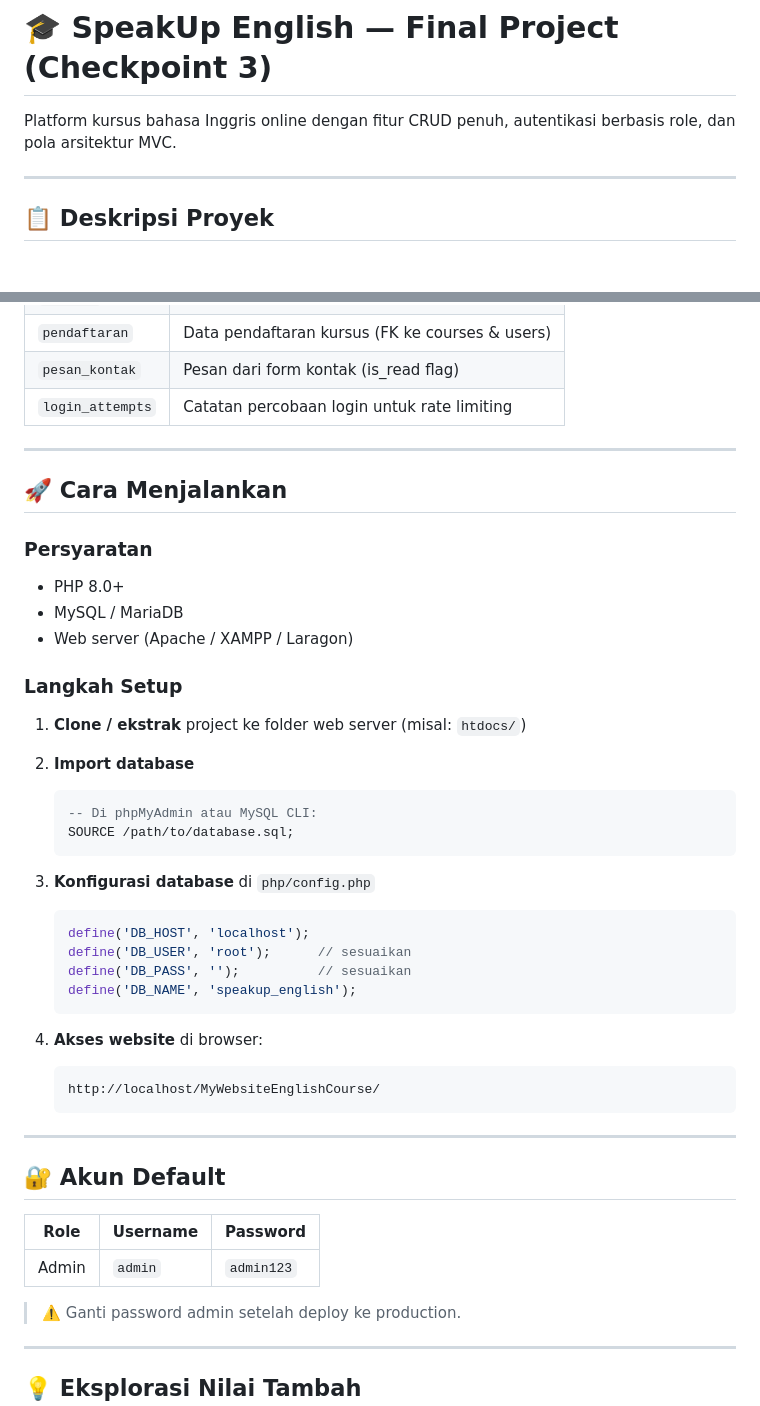
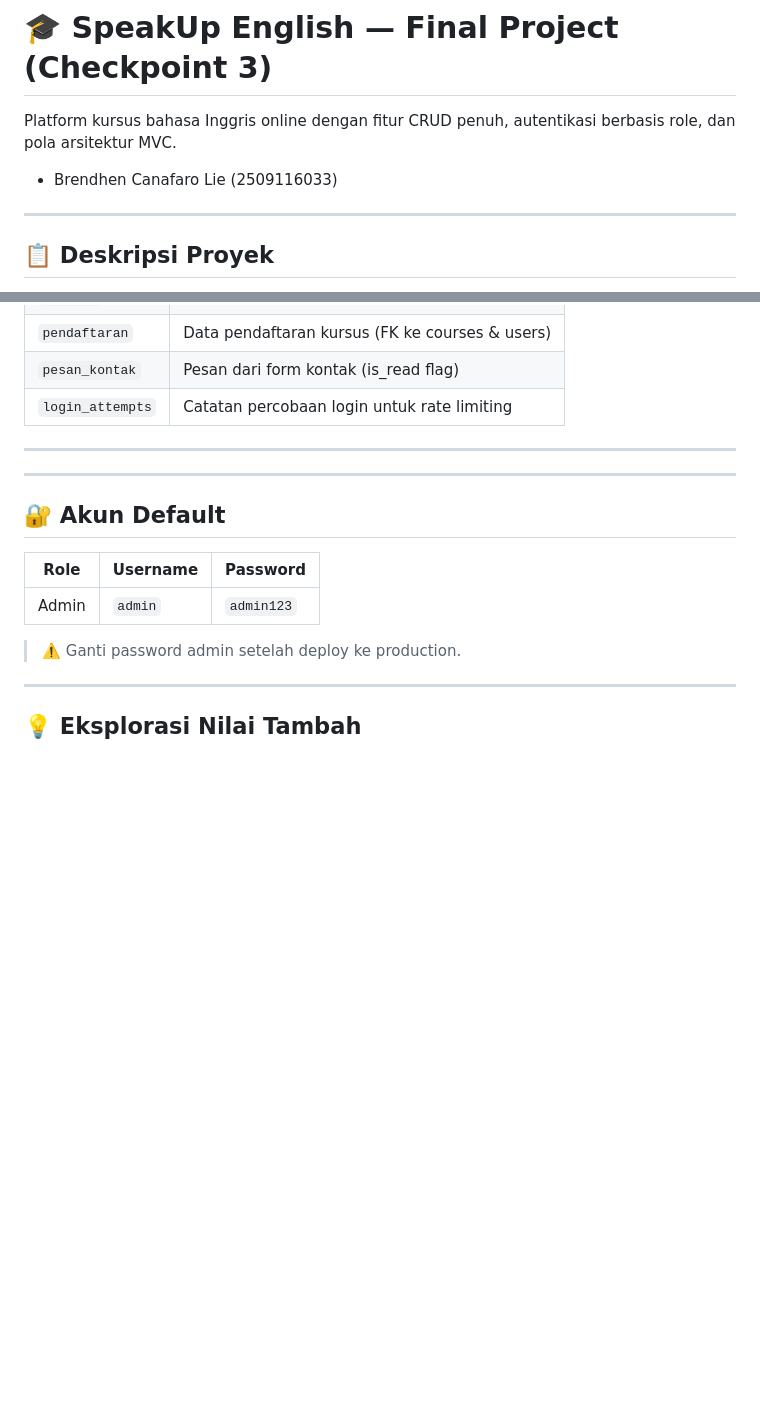
Before and after one commit to BrendhenCanafaroLie/MyWebsiteEnglishCourse, a Markdown page: README.md, 2 parts joined by grey strips. Drawn GitHub-style; blank space fills up the shorter version.

````diff
--- a/README.md
+++ b/README.md
@@ -1,7 +1,7 @@
 # 🎓 SpeakUp English — Final Project (Checkpoint 3)
 
 Platform kursus bahasa Inggris online dengan fitur CRUD penuh, autentikasi berbasis role, dan pola arsitektur MVC.
-
+- Brendhen Canafaro Lie (2509116033)
 ---
 
 ## 📋 Deskripsi Proyek
@@ -120,36 +121,6 @@ MyWebsiteEnglishCourse/
 | `login_attempts` | Catatan percobaan login untuk rate limiting |
 
 ---
-
-## 🚀 Cara Menjalankan
-
-### Persyaratan
-- PHP 8.0+
-- MySQL / MariaDB
-- Web server (Apache / XAMPP / Laragon)
-
-### Langkah Setup
-
-1. **Clone / ekstrak** project ke folder web server (misal: `htdocs/`)
-
-2. **Import database**
-   ```sql
-   -- Di phpMyAdmin atau MySQL CLI:
-   SOURCE /path/to/database.sql;
-   ```
-
-3. **Konfigurasi database** di `php/config.php`
-   ```php
-   define('DB_HOST', 'localhost');
-   define('DB_USER', 'root');      // sesuaikan
-   define('DB_PASS', '');          // sesuaikan
-   define('DB_NAME', 'speakup_english');
-   ```
-
-4. **Akses website** di browser:
-   ```
-   http://localhost/MyWebsiteEnglishCourse/
-   ```
 
 ---
 
````
Also changed, not shown: other parts of README.md (+1 -0 lines).
